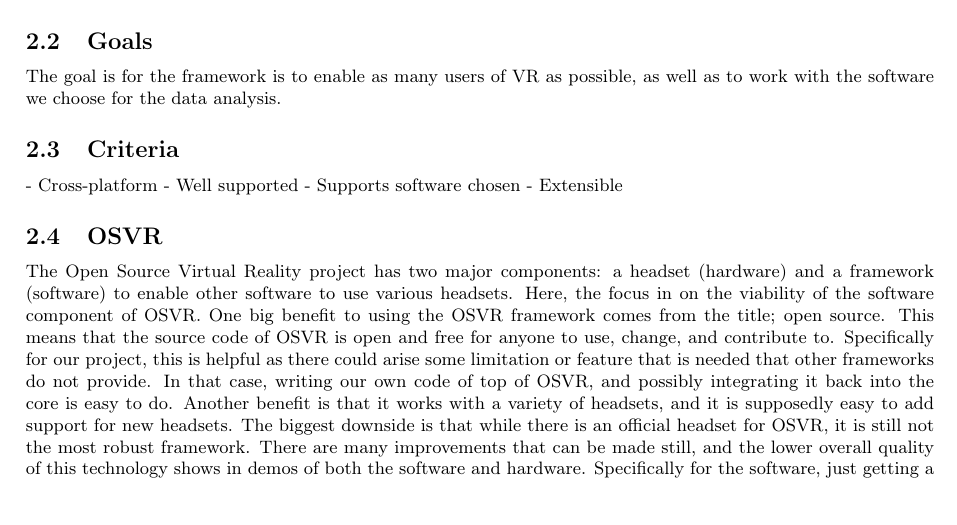
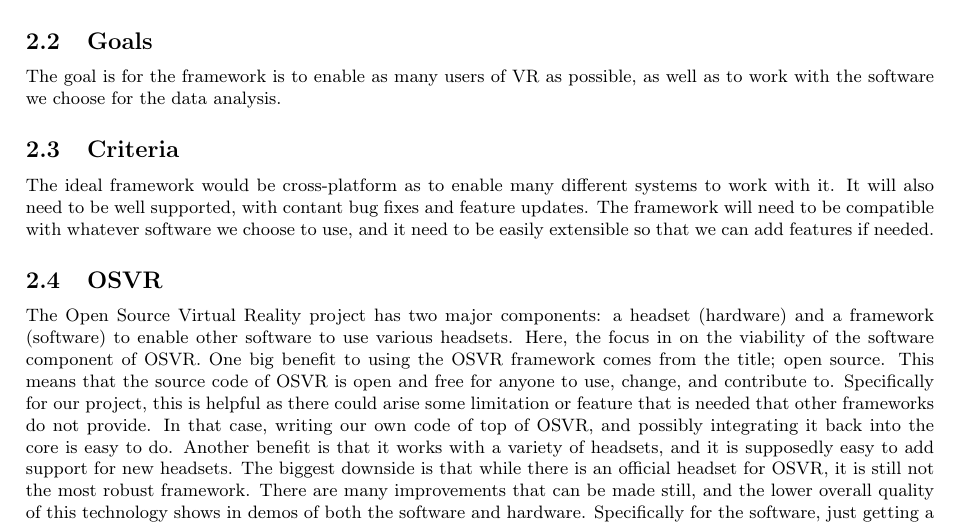
Before and after one commit to fahlmant/cs-senior-project, a LaTeX document (techreview/techreview.tex): part of page 2 of 9, cut so that both start at the same text, the shorter picture padded with empty space. Compiled offline with pdfLaTeX.

Commit message:
Clarified criteria

```diff
--- a/techreview/techreview.tex
+++ b/techreview/techreview.tex
@@ -61,10 +61,10 @@
 the software we choose for the data analysis.
 
 \subsection{Criteria}
-- Cross-platform
-- Well supported
-- Supports software chosen
-- Extensible
+The ideal framework would be cross-platform as to enable many different systems to work with it.
+It will also need to be well supported, with contant bug fixes and feature updates. The framework
+will need to be compatible with whatever software we choose to use, and it need to be easily extensible
+so that we can add features if needed.
 
 \subsection{OSVR}
 The Open Source Virtual Reality project has two major components: a headset (hardware) and a framework (software) to enable
```
